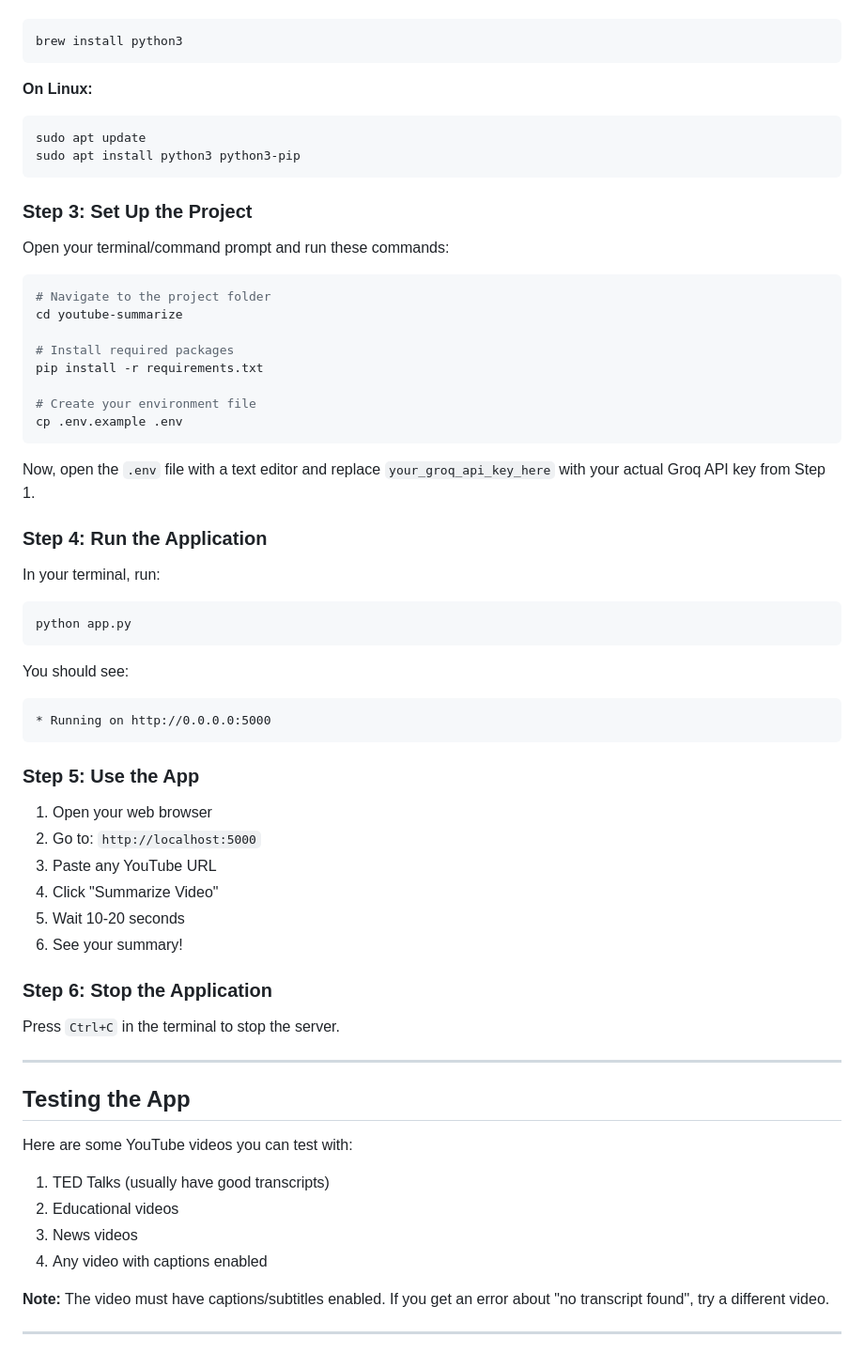
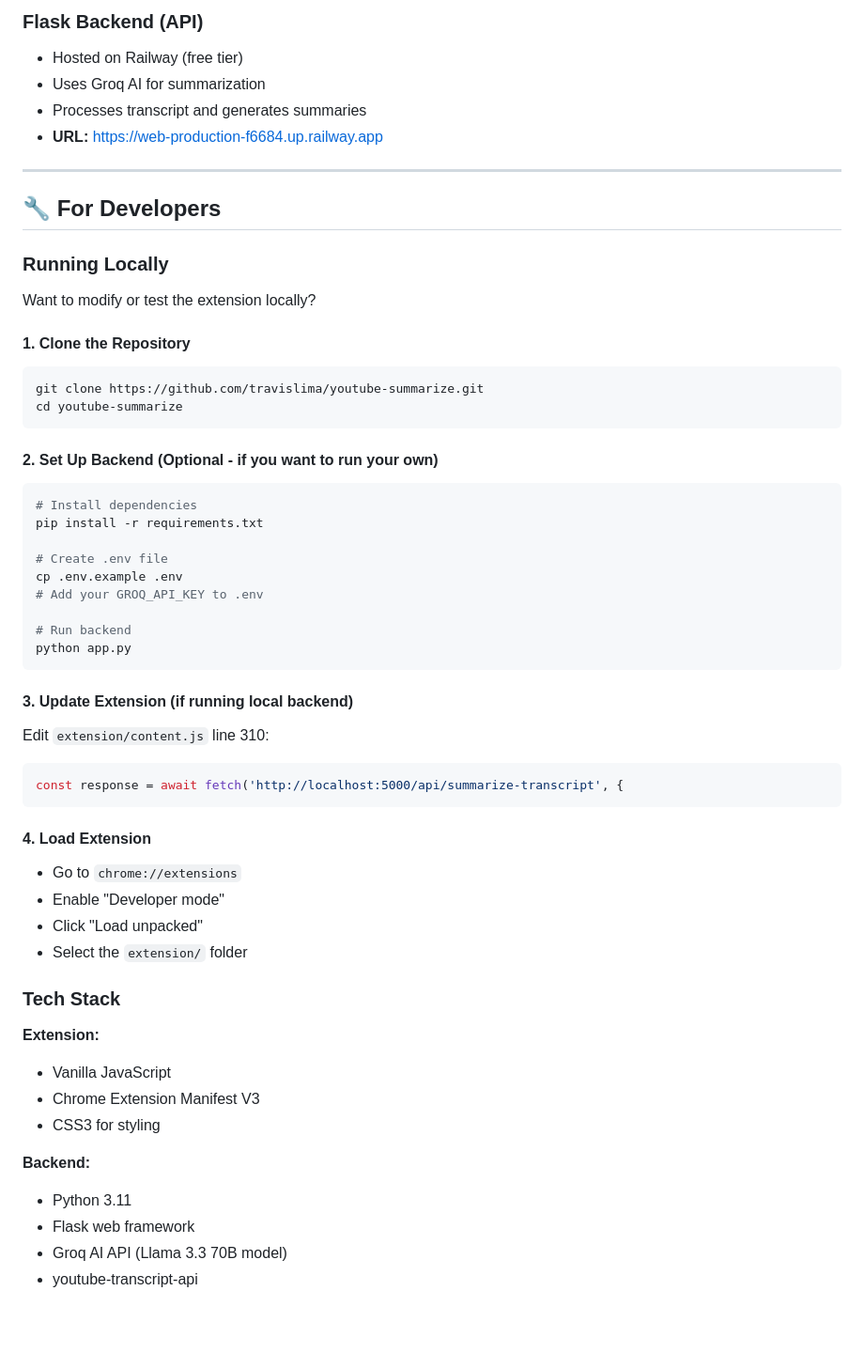
Before and after one commit to travislima/youtube-summarize, a Markdown page: README.md, the part around one of its changes. Shown at 94% size. Rendered like a GitHub page; blank space fills up the shorter version.

````diff
--- a/README.md
+++ b/README.md
@@ -46,68 +68,58 @@ You'll need:
+### Flask Backend (API)
+- Hosted on Railway (free tier)
+- Uses Groq AI for summarization
+- Processes transcript and generates summaries
+- **URL:** https://web-production-f6684.up.railway.app
+
+---
+
+## 🔧 For Developers
+
+### Running Locally
+
+Want to modify or test the extension locally?
+
+#### 1. Clone the Repository
 ```bash
-brew install python3
+git clone https://github.com/travislima/youtube-summarize.git
+cd youtube-summarize
 ```
 
-**On Linux:**
+#### 2. Set Up Backend (Optional - if you want to run your own)
 ```bash
-sudo apt update
-sudo apt install python3 python3-pip
-```
-
-### Step 3: Set Up the Project
-
-Open your terminal/command prompt and run these commands:
-
-```bash
-# Navigate to the project folder
-cd youtube-summarize
-
-# Install required packages
+# Install dependencies
 pip install -r requirements.txt
 
-# Create your environment file
+# Create .env file
 cp .env.example .env
-```
+# Add your GROQ_API_KEY to .env
 
-Now, open the `.env` file with a text editor and replace `your_groq_api_key_here` with your actual Groq API key from Step 1.
-
-### Step 4: Run the Application
-
-In your terminal, run:
-
-```bash
+# Run backend
 python app.py
 ```
 
-You should see:
-```
-* Running on http://0.0.0.0:5000
+#### 3. Update Extension (if running local backend)
+Edit `extension/content.js` line 310:
+```javascript
+const response = await fetch('http://localhost:5000/api/summarize-transcript', {
 ```
 
-### Step 5: Use the App
+#### 4. Load Extension
+- Go to `chrome://extensions`
+- Enable "Developer mode"
+- Click "Load unpacked"
+- Select the `extension/` folder
 
-1. Open your web browser
-2. Go to: `http://localhost:5000`
-3. Paste any YouTube URL
-4. Click "Summarize Video"
-5. Wait 10-20 seconds
-6. See your summary!
+### Tech Stack
 
-### Step 6: Stop the Application
+**Extension:**
+- Vanilla JavaScript
+- Chrome Extension Manifest V3
+- CSS3 for styling
 
-Press `Ctrl+C` in the terminal to stop the server.
+**Backend:**
+- Python 3.11
+- Flask web framework
+- Groq AI API (Llama 3.3 70B model)
+- youtube-transcript-api
 
----
-
-## Testing the App
-
-Here are some YouTube videos you can test with:
-
-1. TED Talks (usually have good transcripts)
-2. Educational videos
-3. News videos
-4. Any video with captions enabled
-
-**Note:** The video must have captions/subtitles enabled. If you get an error about "no transcript found", try a different video.
-
----
-
````
Also changed, not shown: other parts of README.md (+161 -134 lines), EXTENSION_INSTALL.md (deleted, +0 -239 lines), INSTALL_FOR_FRIENDS.md (deleted, +0 -47 lines).
